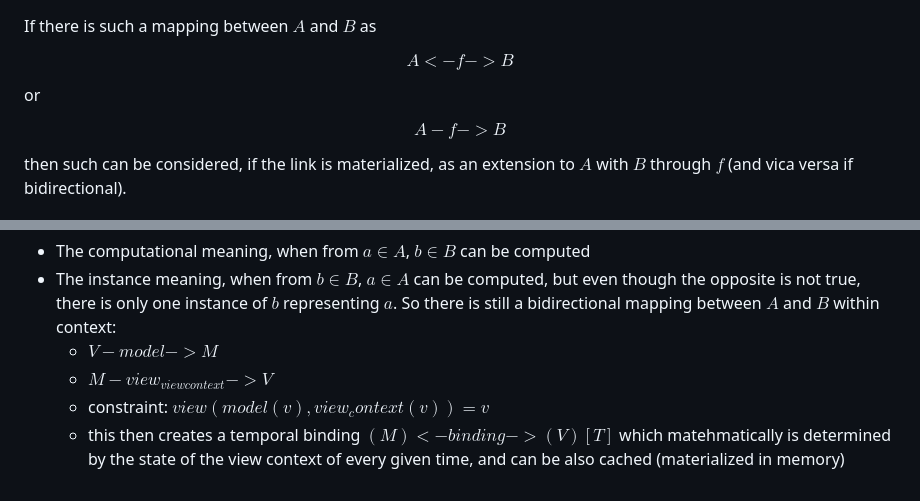
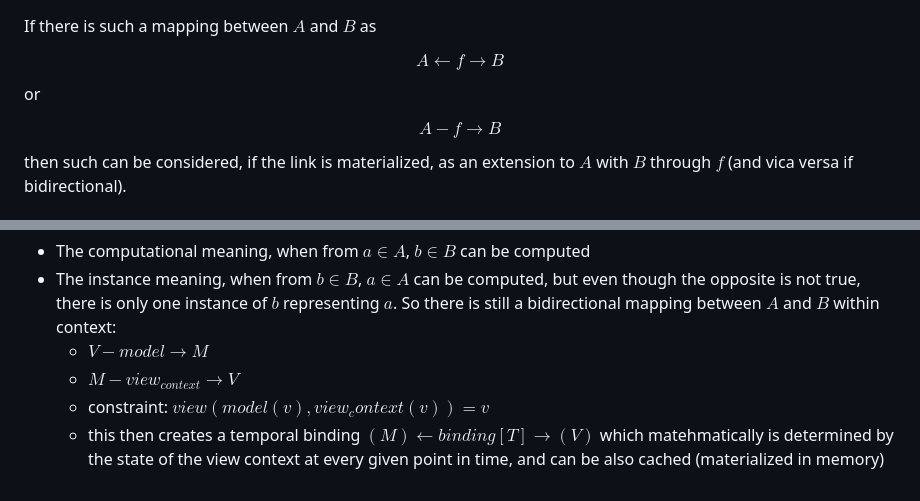
Before and after one commit to csomgyula/sandbox, a Markdown page: math/scint/f-link.md, 2 parts joined by grey strips. GitHub-like rendering.

```diff
--- a/math/scint/f-link.md
+++ b/math/scint/f-link.md
@@ -1,13 +1,13 @@
 If there is such a mapping between $A$ and $B$ as
 
 $$
-A <-f-> B
+A \leftarrow f \rightarrow B
 $$
 
 or
 
 $$
-A -f-> B
+A - f \rightarrow B
 $$
 
 then such can be considered, if the link is materialized, as an extension to $A$ with $B$ through $f$
@@ -49,8 +49,8 @@ link? At first I see two cases:
  Note that the last is somewhat hints that links, mappings has at least two meanings:
  - The computational meaning, when from $a ∈ A$, $b ∈ B$ can  be computed
  - The instance meaning, when from $b ∈ B$, $a ∈ A$ can be computed, but even though the opposite is not true, there is only one instance of $b$ representing $a$. So there is still a bidirectional mapping between $A$ and $B$ within context:
-    - $V  -model-> M$
-    - $M  -view_{view context} -> V$
+    - $V  - model \rightarrow M$
+    - $M  - view_{context} \rightarrow V$
     - constraint: $view( model(v), view_context(v) ) = v$
-    - this then creates a temporal binding $(M) <-binding-> (V)[T]$ which matehmatically is determined by the state of the view context of
-      every given time, and can be also cached (materialized in memory)
+    - this then creates a temporal binding $(M) \leftarrow binding[T] \rightarrow (V)$ which matehmatically is determined by the state of the
+      view context at every given point in time, and can be also cached (materialized in memory)
```
